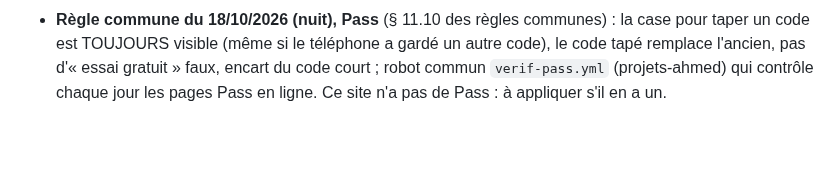
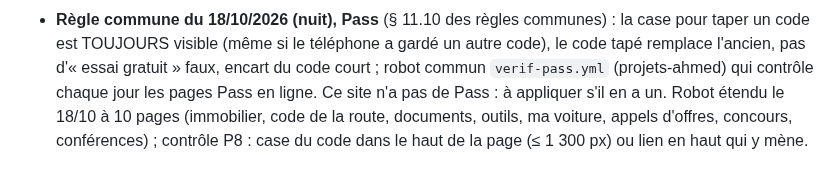
Before and after one commit to Ah6259/prix-eaux-tunisie, a Markdown page: CLAUDE.md, the part around the change. GitHub-like rendering; blank space fills up the shorter version.

Commit message:
Mémoire : robot commun des Pass étendu à 10 pages, contrôle P8
Co-Authored-By: Claude Opus 5.5 <noreply@anthropic.com>
Claude-Session: https://claude.ai/code/session_01Pn9pXSsBJpJBqDP2AaPXNZ

```diff
--- a/CLAUDE.md
+++ b/CLAUDE.md
@@ -411,3 +411,5 @@ vérification Google Search Console). Dans le dossier parent `_claude code proje
 - **Règle commune du 18/10/2026 (nuit), Pass** (§ 11.10 des règles communes) : la case pour taper un code est TOUJOURS visible (même si le
   téléphone a gardé un autre code), le code tapé remplace l'ancien, pas d'« essai gratuit » faux, encart du code court ; robot commun
   `verif-pass.yml` (projets-ahmed) qui contrôle chaque jour les pages Pass en ligne. Ce site n'a pas de Pass : à appliquer s'il en a un.
+  Robot étendu le 18/10 à 10 pages (immobilier, code de la route, documents, outils, ma voiture, appels d'offres, concours, conférences) ;
+  contrôle P8 : case du code dans le haut de la page (≤ 1 300 px) ou lien en haut qui y mène.
```
Also changed, not shown: les etapes de creation de ce site eaux tunisie.md (+1 -0 lines).
